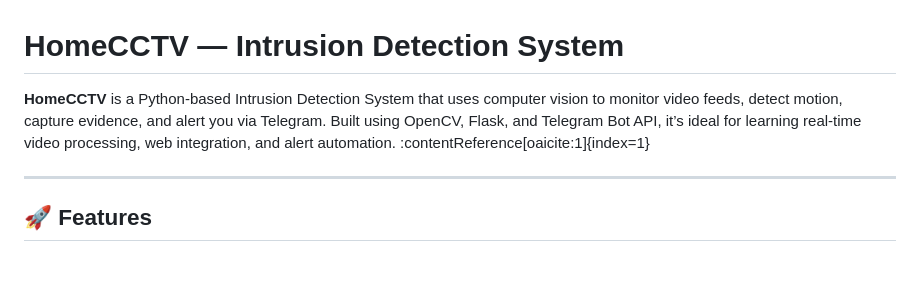
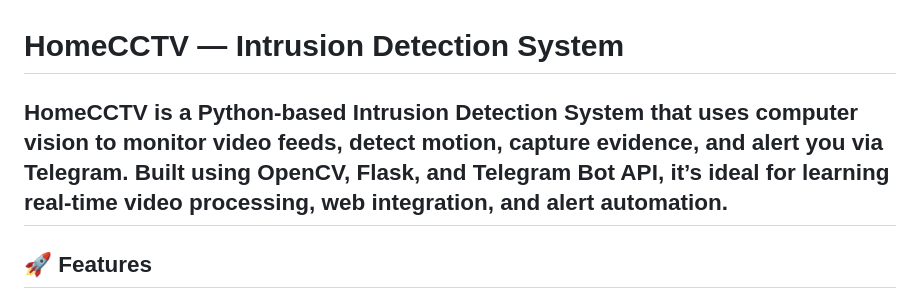
Before and after one commit to Bhavanish-Mantri/HomeCCTV, a Markdown page: README.md, the part around the change. GitHub-like rendering; blank space fills up the shorter version.

```diff
--- a/README.md
+++ b/README.md
@@ -1,7 +1,6 @@
 # HomeCCTV — Intrusion Detection System
 
-**HomeCCTV** is a Python-based Intrusion Detection System that uses computer vision to monitor video feeds, detect motion, capture evidence, and alert you via Telegram. Built using OpenCV, Flask, and Telegram Bot API, it’s ideal for learning real-time video processing, web integration, and alert automation. :contentReference[oaicite:1]{index=1}
-
+**HomeCCTV** is a Python-based Intrusion Detection System that uses computer vision to monitor video feeds, detect motion, capture evidence, and alert you via Telegram. Built using OpenCV, Flask, and Telegram Bot API, it’s ideal for learning real-time video processing, web integration, and alert automation.
 ---
 
 ## 🚀 Features
```
